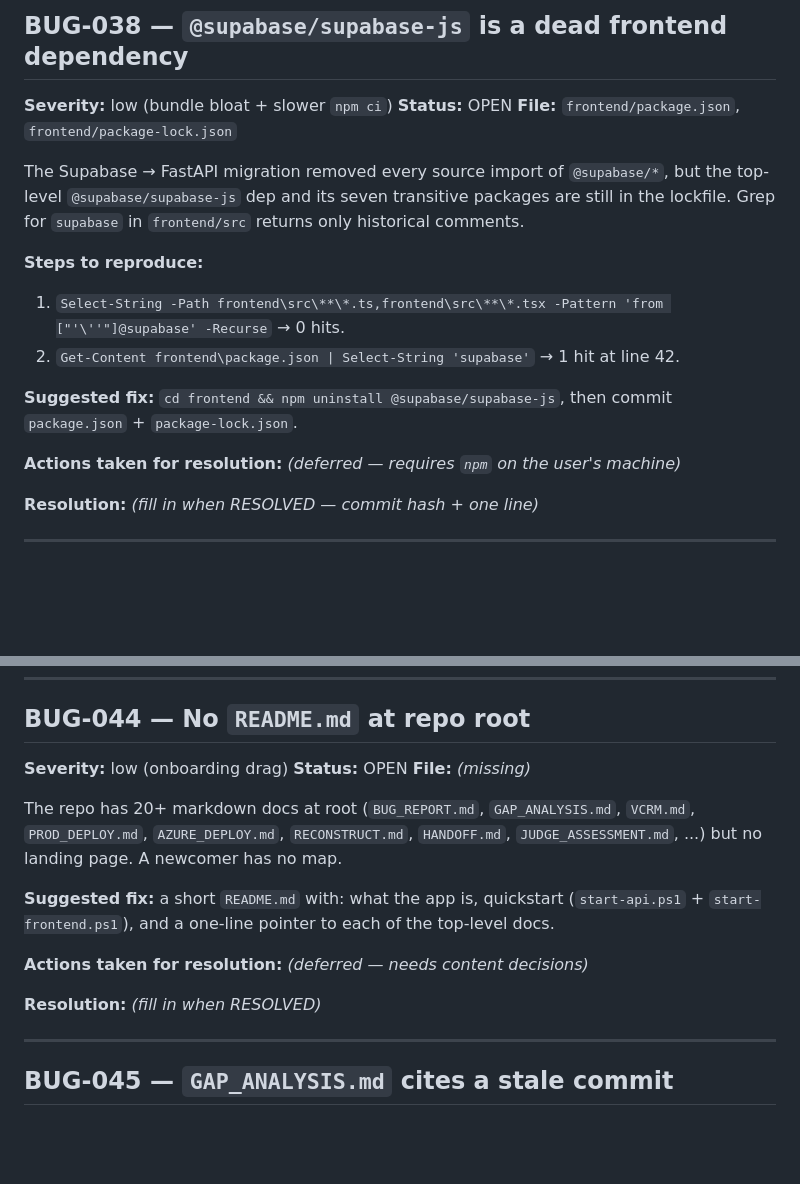
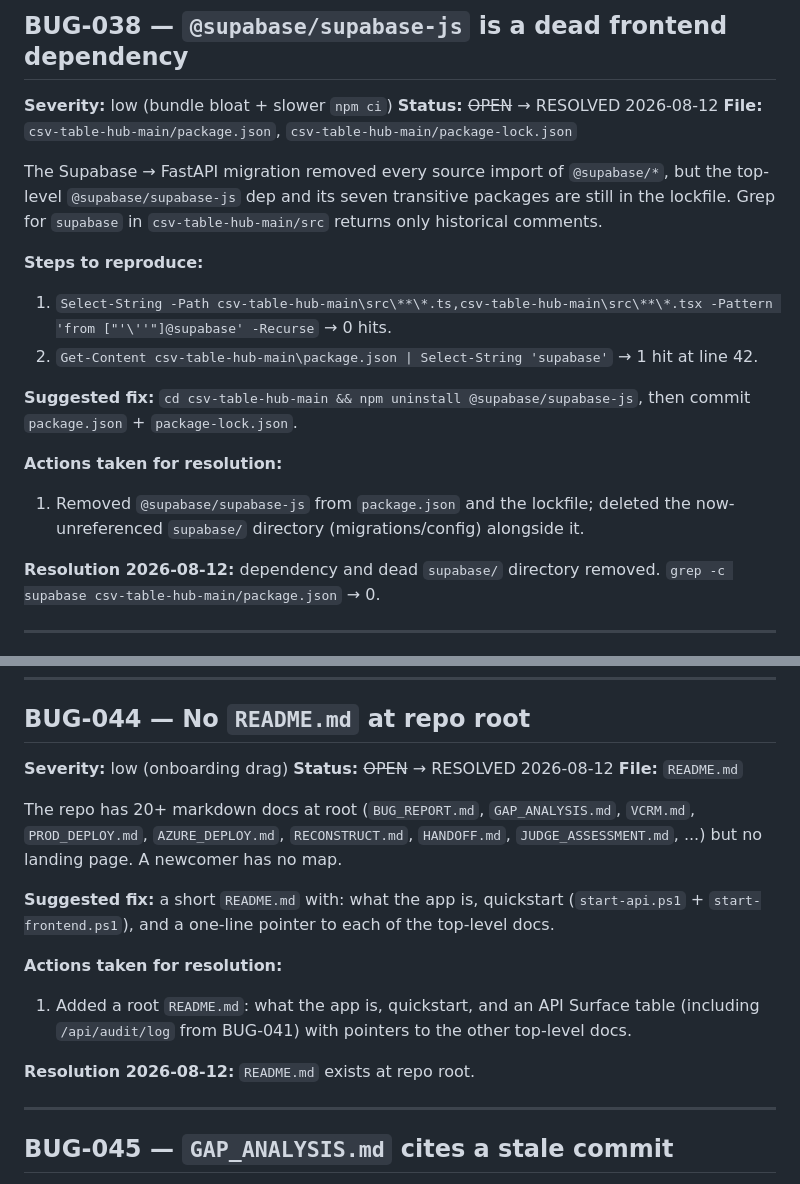
Before and after one commit to amar-python/PostgreDataMigrationAppWithCSVLoader, a Markdown page: BUG_REPORT.md, 2 parts joined by grey strips. Rendered like a GitHub page; blank space fills up the shorter version.

```diff
--- a/BUG_REPORT.md
+++ b/BUG_REPORT.md
@@ -1290,21 +1290,23 @@ BUG-033's Resolution line had BUG-034's title appended after an em-dash (`... re
 ## BUG-038 — `@supabase/supabase-js` is a dead frontend dependency
 
 **Severity:** low (bundle bloat + slower `npm ci`)
-**Status:** OPEN
-**File:** `frontend/package.json`, `frontend/package-lock.json`
-
-The Supabase → FastAPI migration removed every source import of `@supabase/*`, but the top-level `@supabase/supabase-js` dep and its seven transitive packages are still in the lockfile. Grep for `supabase` in `frontend/src` returns only historical comments.
-
-**Steps to reproduce:**
-
-1. `Select-String -Path frontend\src\**\*.ts,frontend\src\**\*.tsx -Pattern 'from ["'\''"]@supabase' -Recurse` → 0 hits.
-2. `Get-Content frontend\package.json | Select-String 'supabase'` → 1 hit at line 42.
-
-**Suggested fix:** `cd frontend && npm uninstall @supabase/supabase-js`, then commit `package.json` + `package-lock.json`.
-
-**Actions taken for resolution:** _(deferred — requires `npm` on the user's machine)_
-
-**Resolution:** _(fill in when RESOLVED — commit hash + one line)_
+**Status:** ~~OPEN~~ → RESOLVED 2026-08-12
+**File:** `csv-table-hub-main/package.json`, `csv-table-hub-main/package-lock.json`
+
+The Supabase → FastAPI migration removed every source import of `@supabase/*`, but the top-level `@supabase/supabase-js` dep and its seven transitive packages are still in the lockfile. Grep for `supabase` in `csv-table-hub-main/src` returns only historical comments.
+
+**Steps to reproduce:**
+
+1. `Select-String -Path csv-table-hub-main\src\**\*.ts,csv-table-hub-main\src\**\*.tsx -Pattern 'from ["'\''"]@supabase' -Recurse` → 0 hits.
+2. `Get-Content csv-table-hub-main\package.json | Select-String 'supabase'` → 1 hit at line 42.
+
+**Suggested fix:** `cd csv-table-hub-main && npm uninstall @supabase/supabase-js`, then commit `package.json` + `package-lock.json`.
+
+**Actions taken for resolution:**
+
+1. Removed `@supabase/supabase-js` from `package.json` and the lockfile; deleted the now-unreferenced `supabase/` directory (migrations/config) alongside it.
+
+**Resolution 2026-08-12:** dependency and dead `supabase/` directory removed. `grep -c supabase csv-table-hub-main/package.json` → 0.
 
 ---
 
@@ -1397,16 +1409,18 @@ Line 36: `"@typescript-eslint/no-unused-vars": "off"`. This is why the dead `@su
 ## BUG-044 — No `README.md` at repo root
 
 **Severity:** low (onboarding drag)
-**Status:** OPEN
-**File:** _(missing)_
+**Status:** ~~OPEN~~ → RESOLVED 2026-08-12
+**File:** `README.md`
 
 The repo has 20+ markdown docs at root (`BUG_REPORT.md`, `GAP_ANALYSIS.md`, `VCRM.md`, `PROD_DEPLOY.md`, `AZURE_DEPLOY.md`, `RECONSTRUCT.md`, `HANDOFF.md`, `JUDGE_ASSESSMENT.md`, ...) but no landing page. A newcomer has no map.
 
 **Suggested fix:** a short `README.md` with: what the app is, quickstart (`start-api.ps1` + `start-frontend.ps1`), and a one-line pointer to each of the top-level docs.
 
-**Actions taken for resolution:** _(deferred — needs content decisions)_
-
-**Resolution:** _(fill in when RESOLVED)_
+**Actions taken for resolution:**
+
+1. Added a root `README.md`: what the app is, quickstart, and an API Surface table (including `/api/audit/log` from BUG-041) with pointers to the other top-level docs.
+
+**Resolution 2026-08-12:** `README.md` exists at repo root.
 
 ---
 
```
Also changed, not shown: other parts of BUG_REPORT.md (+24 -14 lines).
